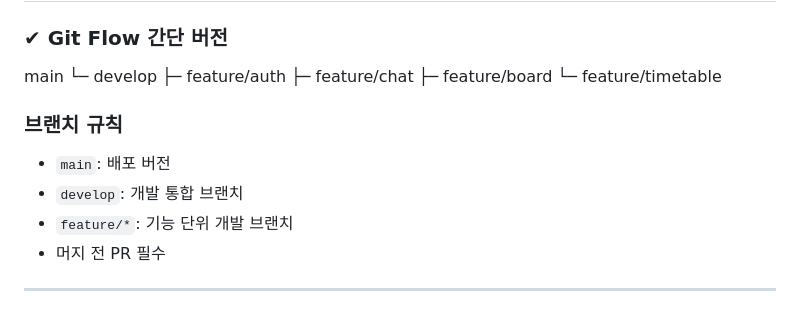
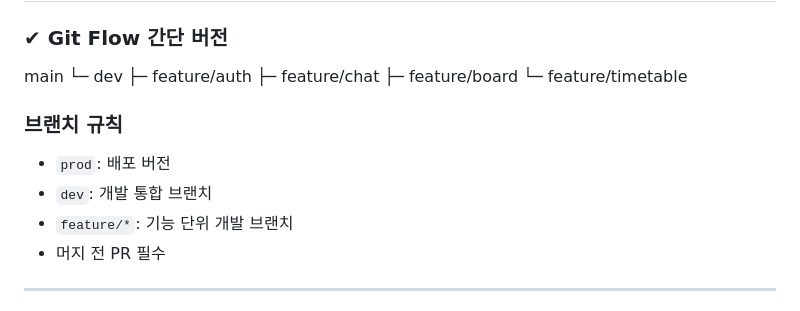
Before and after one commit to hongsoongi21/nonstop-frontend, a Markdown page: PROJECT_GUIDE.md, the part around the change. GitHub-like rendering.

Commit message:
docs(guide) Modify branch strategy content : 브랜치 전략 내용 수정

```diff
--- a/PROJECT_GUIDE.md
+++ b/PROJECT_GUIDE.md
@@ -191,7 +191,7 @@ refactor(chat): WebSocket provider 구조 개선
 ### ✔ Git Flow 간단 버전
 
 main
-└─ develop
+└─ dev
 ├─ feature/auth
 ├─ feature/chat
 ├─ feature/board
@@ -199,8 +199,8 @@ main
 
 
 ### 브랜치 규칙
-- `main`: 배포 버전
-- `develop`: 개발 통합 브랜치
+- `prod`: 배포 버전
+- `dev`: 개발 통합 브랜치
 - `feature/*`: 기능 단위 개발 브랜치
 - 머지 전 PR 필수
 
```
